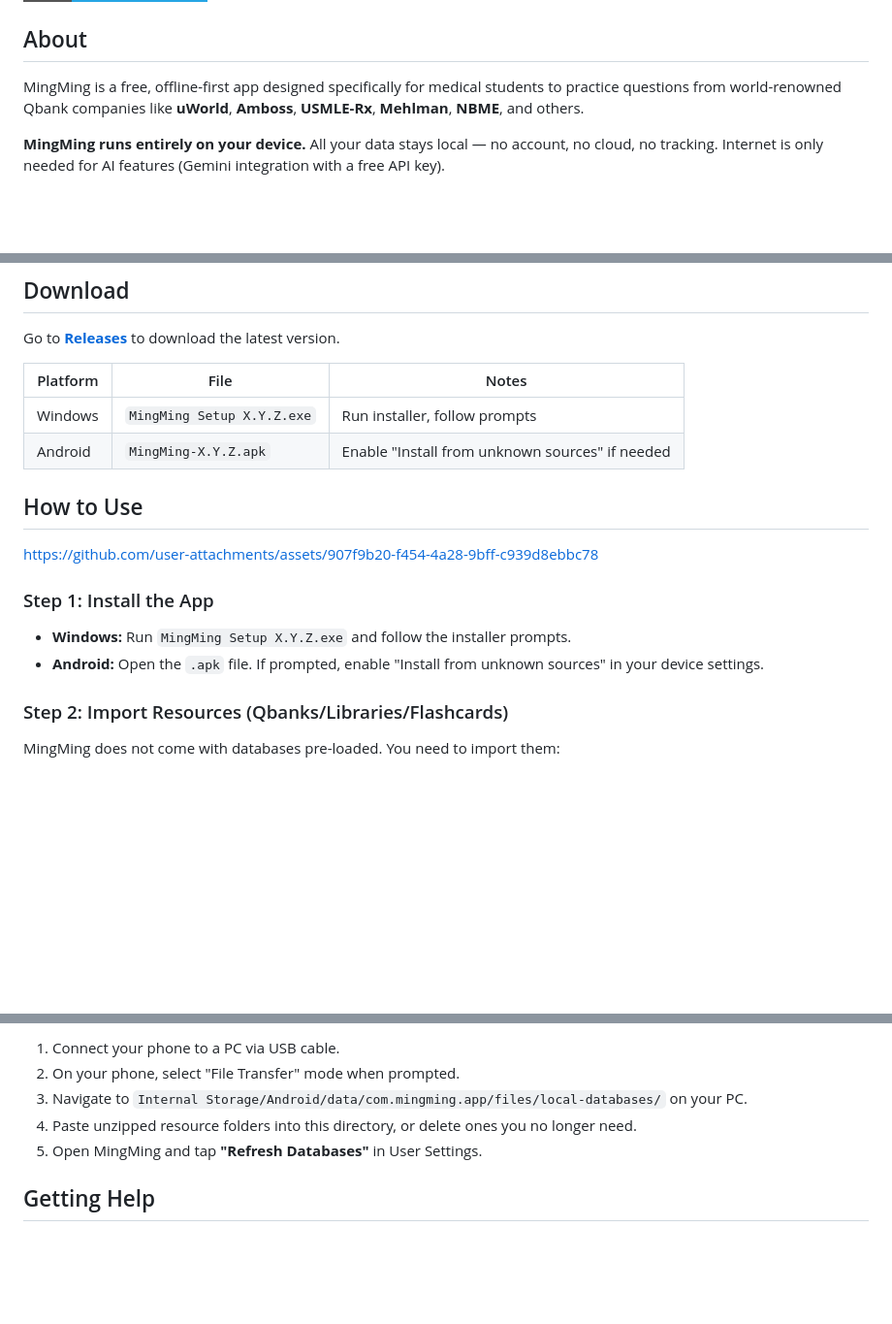
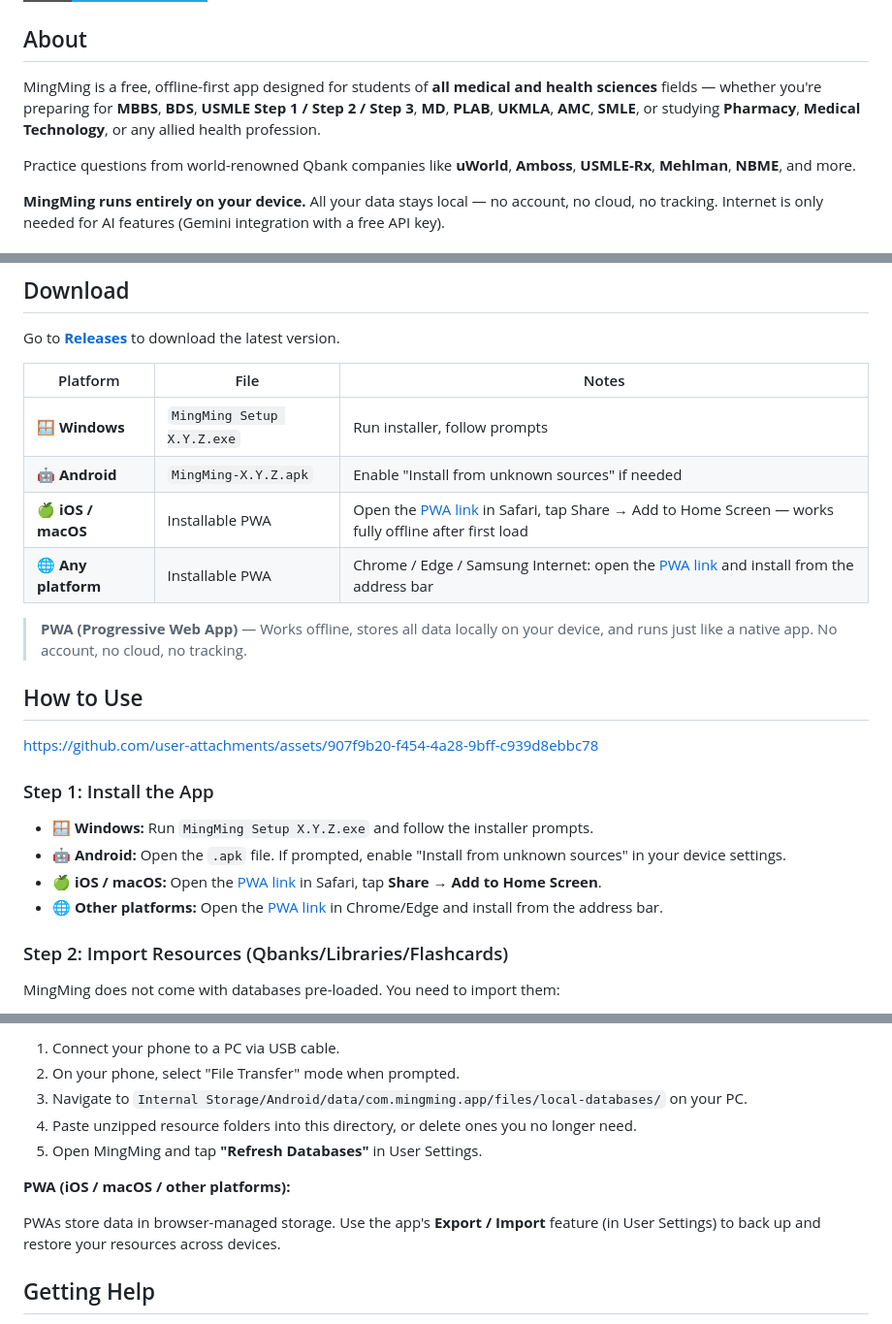
Before and after one commit to Grung-khan/MingMing-releases, a Markdown page: README.md, 3 parts joined by grey strips. Shown at 97% size. Drawn GitHub-style; badges without logos; blank space fills up the shorter version.

Commit message:
Update README: add target exams, PWA platform support, platform icons

```diff
--- a/README.md
+++ b/README.md
@@ -6,7 +6,9 @@ Your all-in-one study companion for medical exam preparation.
 
 ## About
 
-MingMing is a free, offline-first app designed specifically for medical students to practice questions from world-renowned Qbank companies like **uWorld**, **Amboss**, **USMLE-Rx**, **Mehlman**, **NBME**, and others.
+MingMing is a free, offline-first app designed for students of **all medical and health sciences** fields — whether you're preparing for **MBBS**, **BDS**, **USMLE Step 1 / Step 2 / Step 3**, **MD**, **PLAB**, **UKMLA**, **AMC**, **SMLE**, or studying **Pharmacy**, **Medical Technology**, or any allied health profession.
+
+Practice questions from world-renowned Qbank companies like **uWorld**, **Amboss**, **USMLE-Rx**, **Mehlman**, **NBME**, and more.
 
 **MingMing runs entirely on your device.** All your data stays local — no account, no cloud, no tracking. Internet is only needed for AI features (Gemini integration with a free API key).
 
@@ -73,8 +75,12 @@ Go to [**Releases**](https://github.com/Grung-khan/MingMing-releases/releases) t
 
 | Platform | File | Notes |
 |---|---|---|
-| Windows | `MingMing Setup X.Y.Z.exe` | Run installer, follow prompts |
-| Android | `MingMing-X.Y.Z.apk` | Enable "Install from unknown sources" if needed |
+| 🪟 **Windows** | `MingMing Setup X.Y.Z.exe` | Run installer, follow prompts |
+| 🤖 **Android** | `MingMing-X.Y.Z.apk` | Enable "Install from unknown sources" if needed |
+| 🍏 **iOS / macOS** | Installable PWA | Open the [PWA link](https://grung-khan.github.io/MingMing-pwa/) in Safari, tap Share → Add to Home Screen — works fully offline after first load |
+| 🌐 **Any platform** | Installable PWA | Chrome / Edge / Samsung Internet: open the [PWA link](https://grung-khan.github.io/MingMing-pwa/) and install from the address bar |
+
+> **PWA (Progressive Web App)** — Works offline, stores all data locally on your device, and runs just like a native app. No account, no cloud, no tracking.
 
 ## How to Use
 
@@ -82,8 +88,10 @@ https://github.com/user-attachments/assets/907f9b20-f454-4a28-9bff-c939d8ebbc78
 
 ### Step 1: Install the App
 
-- **Windows:** Run `MingMing Setup X.Y.Z.exe` and follow the installer prompts.
-- **Android:** Open the `.apk` file. If prompted, enable "Install from unknown sources" in your device settings.
+- 🪟 **Windows:** Run `MingMing Setup X.Y.Z.exe` and follow the installer prompts.
+- 🤖 **Android:** Open the `.apk` file. If prompted, enable "Install from unknown sources" in your device settings.
+- 🍏 **iOS / macOS:** Open the [PWA link](https://grung-khan.github.io/MingMing-pwa/) in Safari, tap **Share** → **Add to Home Screen**.
+- 🌐 **Other platforms:** Open the [PWA link](https://grung-khan.github.io/MingMing-pwa/) in Chrome/Edge and install from the address bar.
 
 ### Step 2: Import Resources (Qbanks/Libraries/Flashcards)
 
@@ -116,6 +124,10 @@ The `Android/data/` folder cannot be accessed directly on most phones. You'll ne
 4. Paste unzipped resource folders into this directory, or delete ones you no longer need.
 5. Open MingMing and tap **"Refresh Databases"** in User Settings.
 
+**PWA (iOS / macOS / other platforms):**
+
+PWAs store data in browser-managed storage. Use the app's **Export / Import** feature (in User Settings) to back up and restore your resources across devices.
+
 ## Getting Help
 
 - **Telegram Group:** [t.me/mingming_khan](https://t.me/mingming_khan) — Join for resources, updates, and support
```
